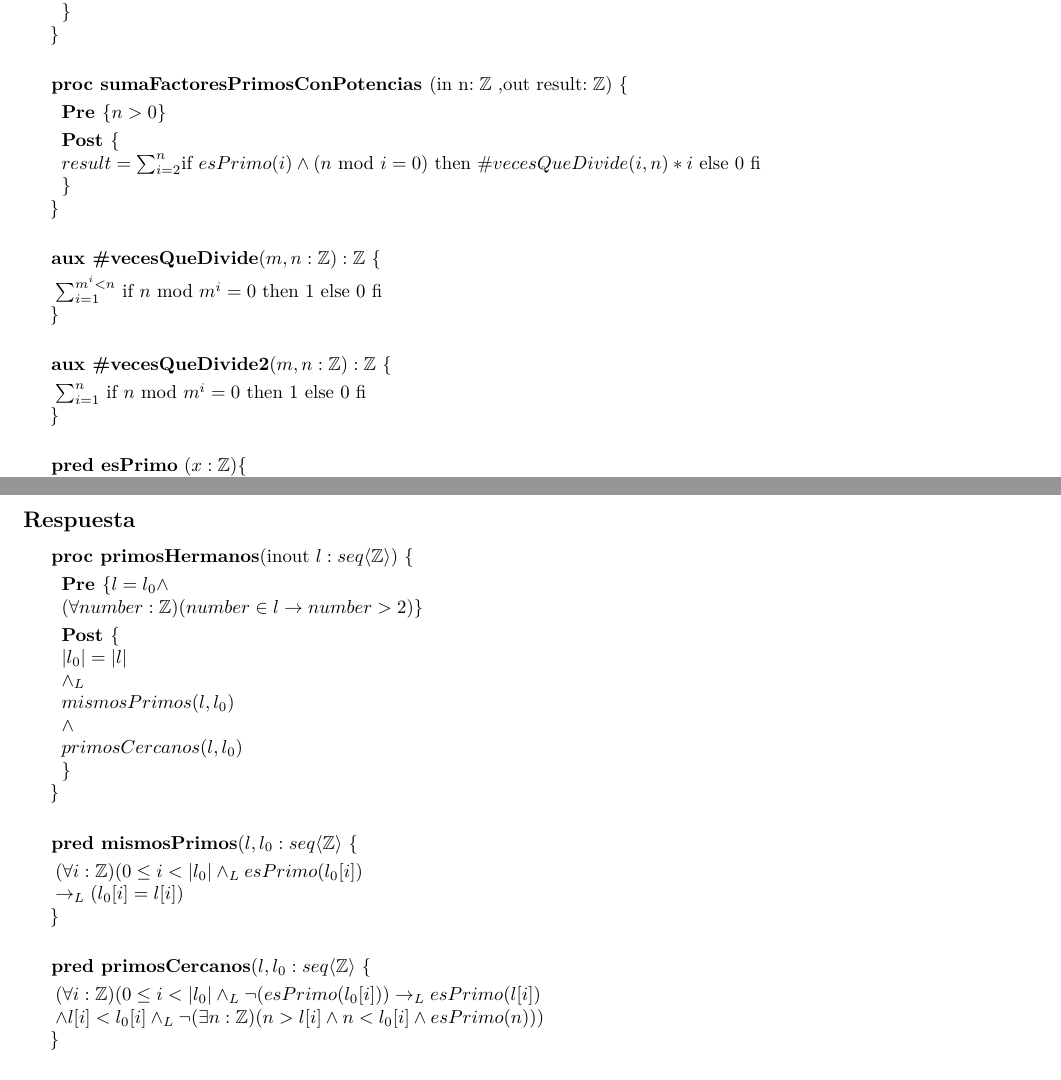
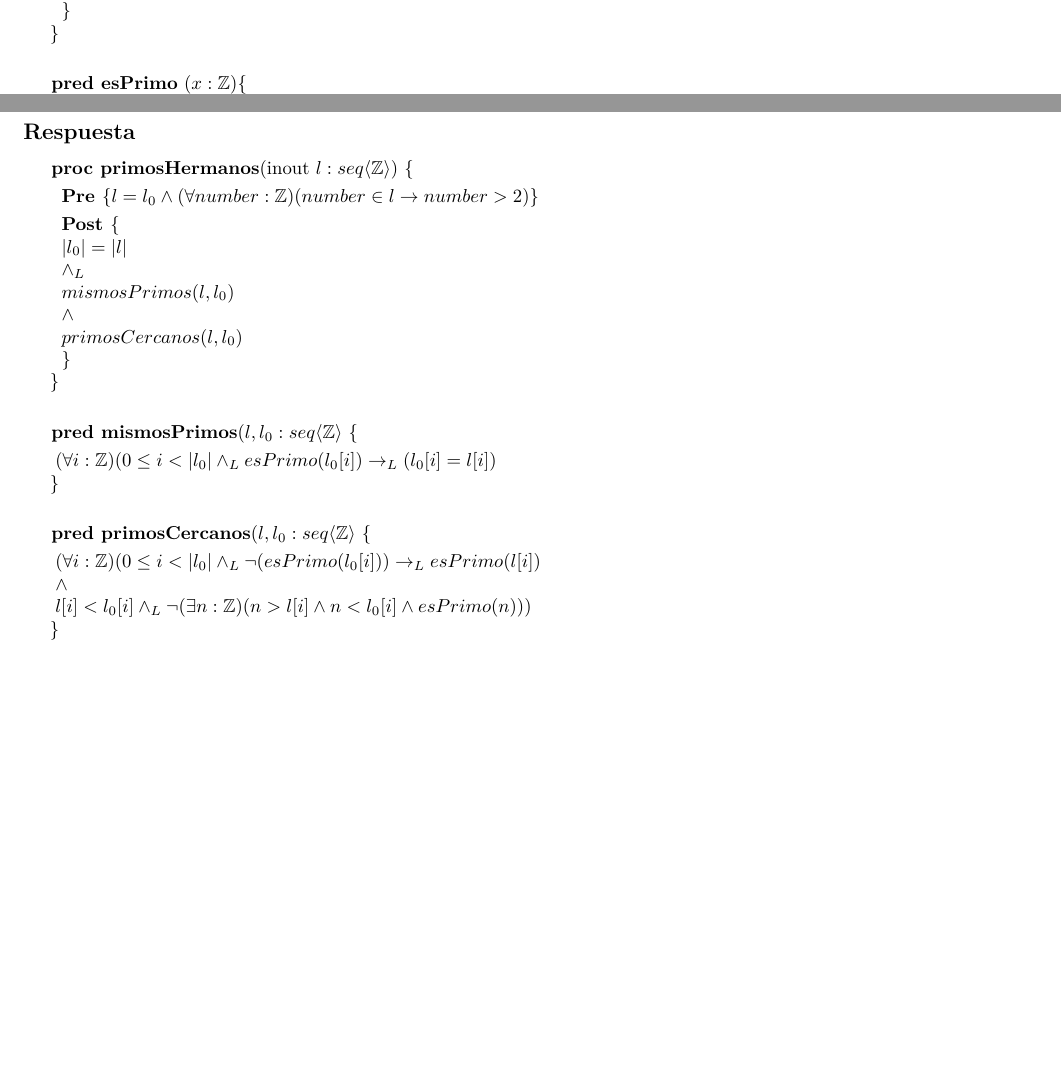
Before and after one commit to AndresHense/Algo1, a LaTeX document (Practicas/Practica3/Entregable/resolucion_entregable.tex): two parts of pages 1 and 2 of 2, joined at a grey line, cut so that both start at the same text, the shorter picture padded with empty space. Compiled offline with pdfLaTeX.

Commit message:
cleaned spaces and commented sumaFactoresPrimosConPotencias

```diff
--- a/Practicas/Practica3/Entregable/resolucion_entregable.tex
+++ b/Practicas/Practica3/Entregable/resolucion_entregable.tex
@@ -49,29 +49,29 @@
 				,out result$: \mathbb{Z} )\ \{$\smallskip \\
 			\hspace*{6mm} \textbf{Pre }$\{n>0 \}$\smallskip \\
 			\hspace*{6mm} \textbf{Post }$\{$\\
-			\hspace*{6mm} $result=\sum_{i=2}^{n}$if $esPrimo(i)\wedge(n$ mod $i=0)$
+			\hspace*{6mm} $result=\sum_{i=2}^{n}$ if $esPrimo(i)\wedge(n$ mod $i=0)$
 			 then $i$ else 0 fi\\
 			\hspace*{6mm} $\}$\\
 			\hspace*{5mm}$\}$\smallskip \\
 
-			\textbf{proc sumaFactoresPrimosConPotencias }(in n$:\mathbb{Z}$
-				,out result$: \mathbb{Z} )\ \{$\smallskip \\
-			\hspace*{6mm} \textbf{Pre }$\{n>0 \}$\smallskip \\
-			\hspace*{6mm} \textbf{Post }$\{$\\
-			\hspace*{6mm} $result=\sum_{i=2}^{n}$if $esPrimo(i)\wedge(n$ mod $i=0)$
-			 then $\#vecesQueDivide(i,n)*i$ else 0 fi\\
-			\hspace*{6mm} $\}$\\
-			\hspace*{5mm}$\}$\smallskip \\
+			%\textbf{proc sumaFactoresPrimosConPotencias }(in n$:\mathbb{Z}$
+			%	,out result$: \mathbb{Z} )\ \{$\smallskip \\
+			%\hspace*{6mm} \textbf{Pre }$\{n>0 \}$\smallskip \\
+			%\hspace*{6mm} \textbf{Post }$\{$\\
+			%\hspace*{6mm} $result=\sum_{i=2}^{n}$if $esPrimo(i)\wedge(n$ mod $i=0)$
+			% then $\#vecesQueDivide(i,n)*i$ else 0 fi\\
+			%\hspace*{6mm} $\}$\\
+			%\hspace*{5mm}$\}$\smallskip \\
 
-			\textbf{aux \#vecesQueDivide}($m,n: \mathbb{Z}):\mathbb{Z}
-			\ \{$\smallskip \\
-			\hspace*{6mm}$\sum_{i=1}^{m^i<n}$ if $n$ mod $m^i=0$ then 1 else 0 fi\\
-			\hspace*{5mm}$\}$\smallskip \\
+			%\textbf{aux \#vecesQueDivide}($m,n: \mathbb{Z}):\mathbb{Z}
+			%\ \{$\smallskip \\
+			%\hspace*{6mm}$\sum_{i=1}^{m^i<n}$ if $n$ mod $m^i=0$ then 1 else 0 fi\\
+			%\hspace*{5mm}$\}$\smallskip \\
 
-			\textbf{aux \#vecesQueDivide2}($m,n: \mathbb{Z}):\mathbb{Z}
-			\ \{$\smallskip \\
-			\hspace*{6mm}$\sum_{i=1}^{n}$ if $n$ mod $m^i=0$ then 1 else 0 fi\\
-			\hspace*{5mm}$\}$\smallskip \\
+			%\textbf{aux \#vecesQueDivide2}($m,n: \mathbb{Z}):\mathbb{Z}
+			%\ \{$\smallskip \\
+			%\hspace*{6mm}$\sum_{i=1}^{n}$ if $n$ mod $m^i=0$ then 1 else 0 fi\\
+			%\hspace*{5mm}$\}$\smallskip \\
 
 
 
@@ -135,8 +135,8 @@ sumatorias.
 \subsection*{Respuesta}
 
 			\textbf{proc primosHermanos}(inout $l:seq\langle \mathbb{Z}\rangle$) $\{$\smallskip \\
-			\hspace*{6mm} \textbf{Pre }$\{l=l_0 \wedge$\\
-			\hspace*{6mm} $(\forall number:\mathbb{Z})(number\in l \rightarrow
+			\hspace*{6mm} \textbf{Pre }$\{l=l_0 \wedge
+				(\forall number:\mathbb{Z})(number\in l \rightarrow
 			 number>2)\}$\smallskip \\
 			\hspace*{6mm} \textbf{Post }$\{$\\
 			\hspace*{6mm} $|l_0|=|l|$\\
@@ -149,15 +149,16 @@ sumatorias.
 
 			\textbf{pred mismosPrimos}($l,l_0: seq\langle\mathbb{Z}\rangle
 			\ \{$\smallskip \\
-			\hspace*{6mm}$(\forall i:\mathbb{Z})(0\leq i < |l_0|\wedge_L esPrimo(l_0[i])$\\
-			\hspace*{6mm}$\rightarrow_L(l_0[i]=l[i])$\\
+			\hspace*{6mm}$(\forall i:\mathbb{Z})(0\leq i < |l_0|\wedge_L esPrimo(l_0[i])
+				\rightarrow_L(l_0[i]=l[i])$\\
 			\hspace*{5mm}$\}$\smallskip \\
 
 			\textbf{pred primosCercanos}($l,l_0: seq\langle\mathbb{Z}\rangle
 			\ \{$\smallskip \\
 			\hspace*{6mm}$(\forall i:\mathbb{Z})(0\leq i<|l_0|\wedge_L\neg(esPrimo(l_0[i]))
 			\rightarrow_L esPrimo(l[i])$\\
-			\hspace*{6mm}$\wedge l[i]<l_0[i]\wedge_L \neg(\exists n:\mathbb{Z})(n>l[i]\wedge
+			\hspace*{6mm}$\wedge $\\
+			\hspace*{6mm}$l[i]<l_0[i]\wedge_L \neg(\exists n:\mathbb{Z})(n>l[i]\wedge
 			n<l_0[i]\wedge esPrimo(n)))$\\
 			\hspace*{5mm}$\}$\smallskip \\
 
```
Also changed, not shown: Practicas/Practica3/Entregable/resolucion_entregable.pdf.
